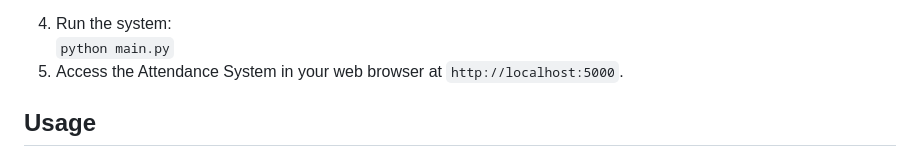
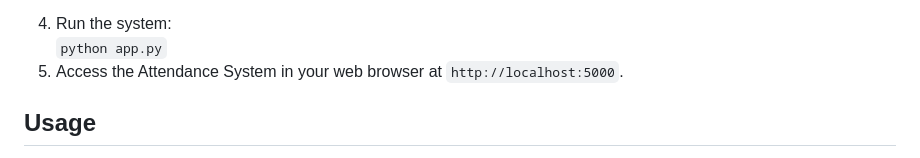
Before and after one commit to YugendranS07/Attendance-System-Using-Facial-Recognition, a Markdown page: README.md, the part around the change. Rendered like a GitHub page.

```diff
--- a/README.md
+++ b/README.md
@@ -34,7 +34,7 @@
     <li>Set up the database:</li>
     <p>Create a MySQL database and update the database connection settings in the <code>config.sql</code> file.</p>
     <li>Run the system:</li>
-    <code>python main.py</code>
+    <code>python app.py</code>
     <li>Access the Attendance System in your web browser at <code>http://localhost:5000</code>.</li>
   </ol>
 
```
